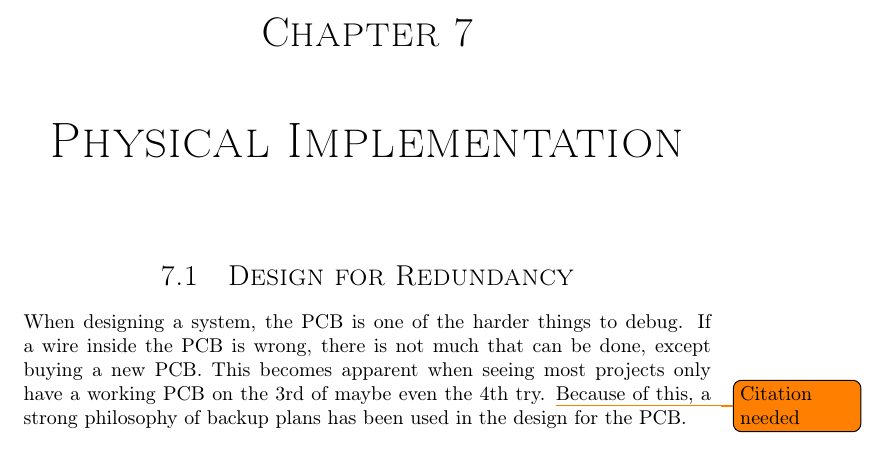
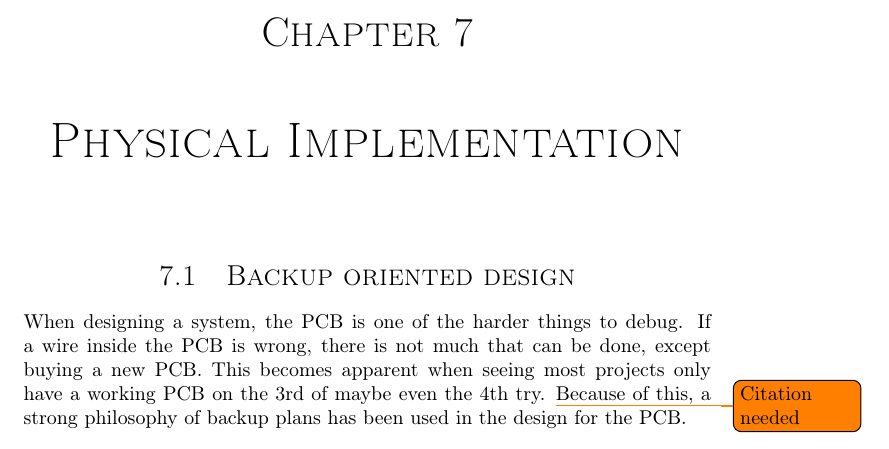
Before and after one commit to dmpro2014/report, a LaTeX thesis (report/main/report.tex, which reads report/pcb/backup_oriented_design.tex): part of page 30 of 48, cut so that both start at the same text. Compiled offline with pdfLaTeX.

Commit message:
Rename Design for Redundancy chapter

```diff
--- a/report/pcb/backup_oriented_design.tex
+++ b/report/pcb/backup_oriented_design.tex
@@ -1,7 +1,7 @@
 \documentclass[../main/report.tex]{subfiles}
 \begin{document}
 
-\section{Design for Redundancy}
+\section{Backup oriented design}
 
 When designing a system, the PCB is one of the harder things to debug.
 If a wire inside the PCB is wrong, there is not much that can be done, except buying a new PCB.
```
